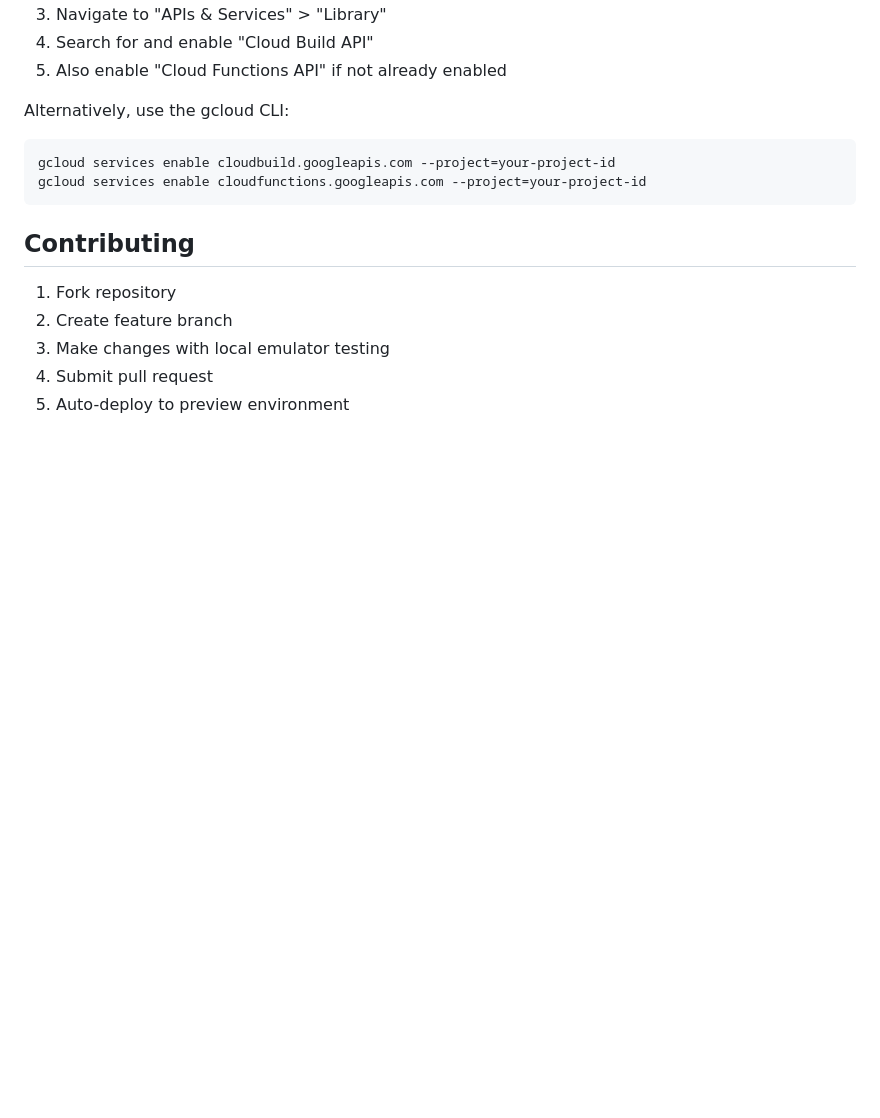
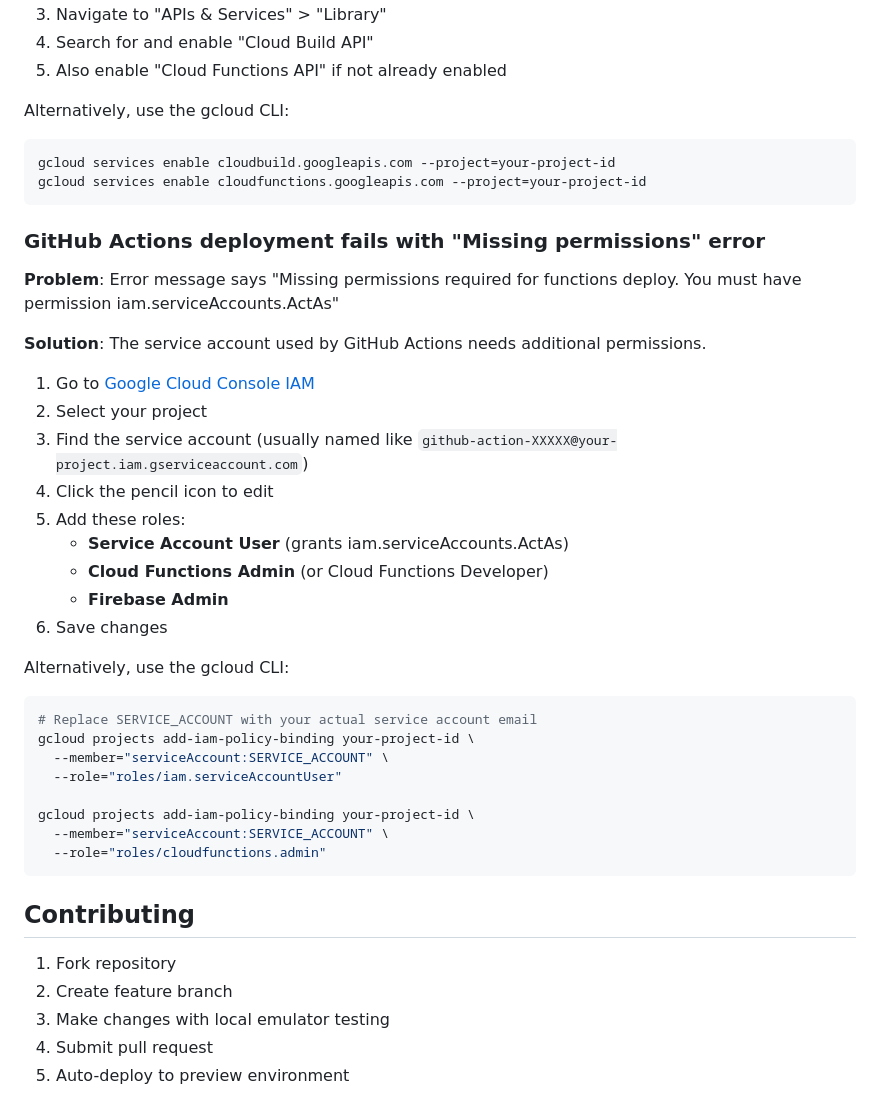
Before and after one commit to Diederikjh/url-cards, a Markdown page: README.md, the part around the change. Drawn GitHub-style; blank space fills up the shorter version.

Commit message:
More details for deploy functions role.  Cloud dev is fun

````diff
--- a/README.md
+++ b/README.md
@@ -173,6 +173,34 @@ gcloud services enable cloudbuild.googleapis.com --project=your-project-id
 gcloud services enable cloudfunctions.googleapis.com --project=your-project-id
 ```
 
+### GitHub Actions deployment fails with "Missing permissions" error
+
+**Problem**: Error message says "Missing permissions required for functions deploy. You must have permission iam.serviceAccounts.ActAs"
+
+**Solution**: The service account used by GitHub Actions needs additional permissions.
+
+1. Go to [Google Cloud Console IAM](https://console.cloud.google.com/iam-admin/iam)
+2. Select your project
+3. Find the service account (usually named like `github-action-XXXXX@your-project.iam.gserviceaccount.com`)
+4. Click the pencil icon to edit
+5. Add these roles:
+   - **Service Account User** (grants iam.serviceAccounts.ActAs)
+   - **Cloud Functions Admin** (or Cloud Functions Developer)
+   - **Firebase Admin**
+6. Save changes
+
+Alternatively, use the gcloud CLI:
+```bash
+# Replace SERVICE_ACCOUNT with your actual service account email
+gcloud projects add-iam-policy-binding your-project-id \
+  --member="serviceAccount:SERVICE_ACCOUNT" \
+  --role="roles/iam.serviceAccountUser"
+
+gcloud projects add-iam-policy-binding your-project-id \
+  --member="serviceAccount:SERVICE_ACCOUNT" \
+  --role="roles/cloudfunctions.admin"
+```
+
 ## Contributing
 
 1. Fork repository
````
